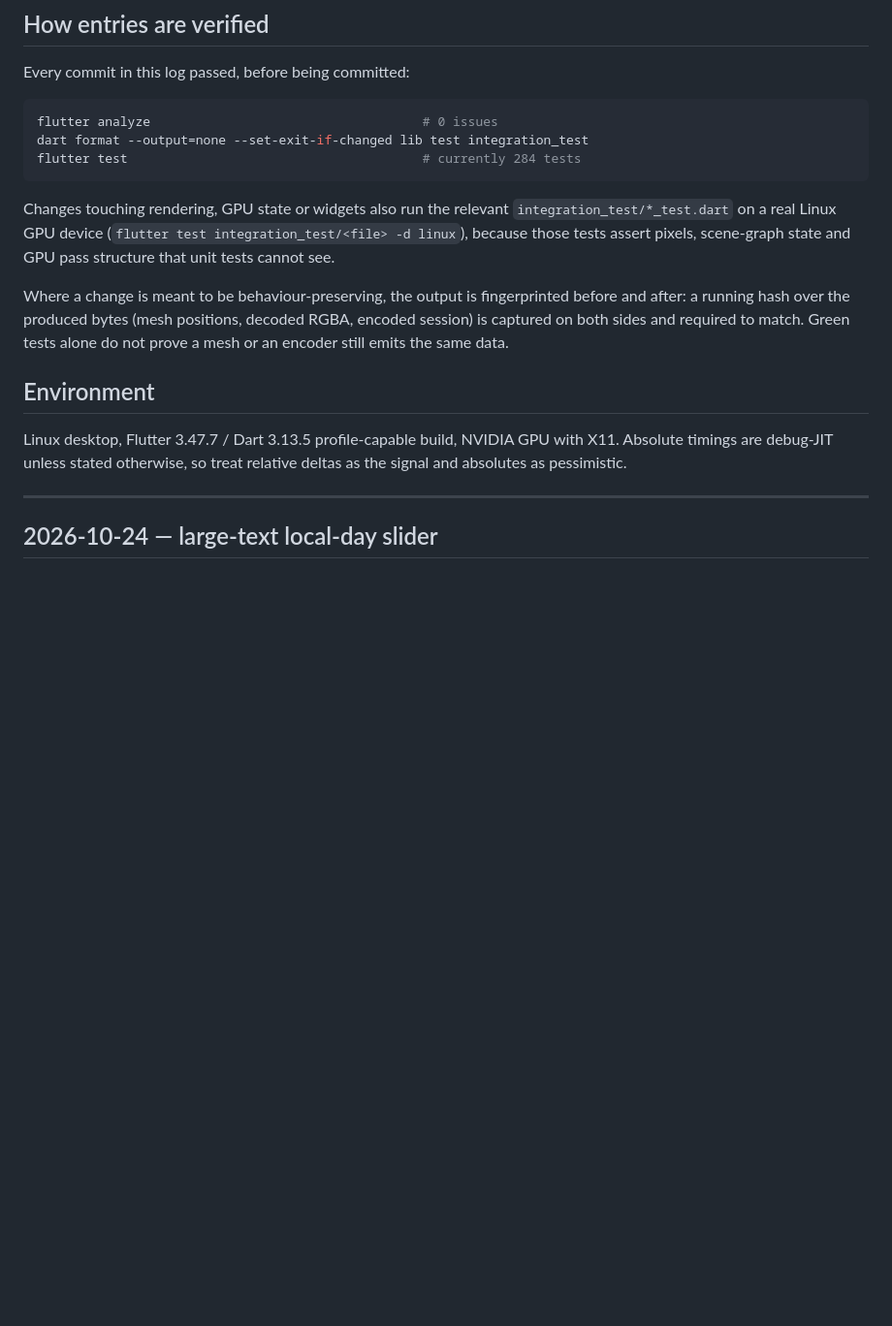
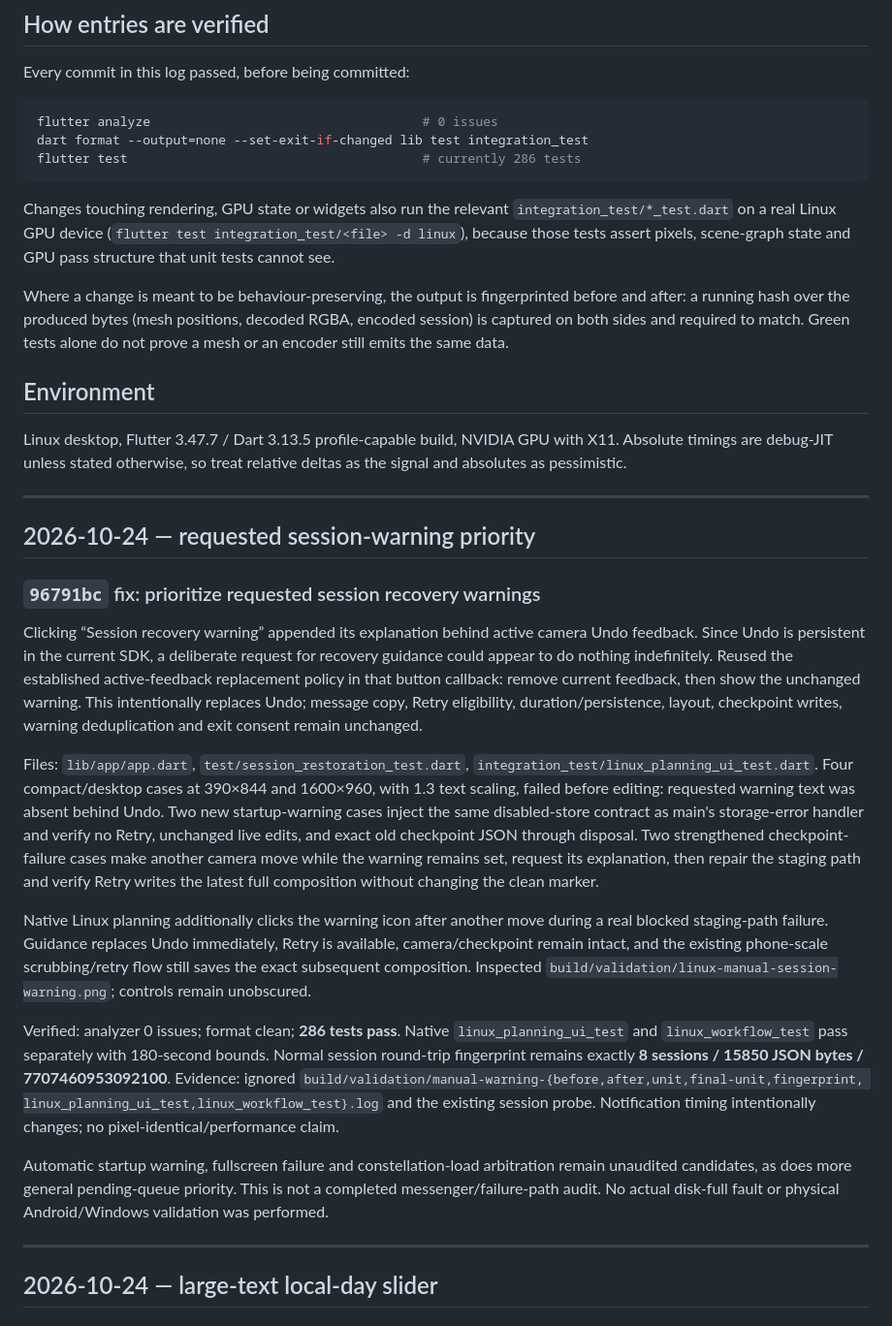
Before and after one commit to Alchemist-Aloha/PhotoSim, a Markdown page: docs/performance-robustness-log.md, the part around the change. Shown at 97% size. Rendered like a GitHub page; blank space fills up the shorter version.

Commit message:
docs: log requested recovery warning validation
Record 96791bc, four failing-first compact/desktop cases, disabled-store checkpoint protection, latest-state Retry, native warning-icon coverage and unchanged session fingerprint. Keep pending-queue, remaining message paths and hardware limitations explicit.

````diff
--- a/docs/performance-robustness-log.md
+++ b/docs/performance-robustness-log.md
@@ -15,7 +15,7 @@ Every commit in this log passed, before being committed:
 ```sh
 flutter analyze                                    # 0 issues
 dart format --output=none --set-exit-if-changed lib test integration_test
-flutter test                                       # currently 284 tests
+flutter test                                       # currently 286 tests
 ```
 
 Changes touching rendering, GPU state or widgets also run the relevant
@@ -33,6 +33,49 @@ Green tests alone do not prove a mesh or an encoder still emits the same data.
 Linux desktop, Flutter 3.47.7 / Dart 3.13.5 profile-capable build, NVIDIA GPU
 with X11. Absolute timings are debug-JIT unless stated otherwise, so treat
 relative deltas as the signal and absolutes as pessimistic.
+
+---
+
+## 2026-10-24 — requested session-warning priority
+
+### `96791bc` fix: prioritize requested session recovery warnings
+
+Clicking “Session recovery warning” appended its explanation behind active
+camera Undo feedback. Since Undo is persistent in the current SDK, a deliberate
+request for recovery guidance could appear to do nothing indefinitely. Reused
+the established active-feedback replacement policy in that button callback:
+remove current feedback, then show the unchanged warning. This intentionally
+replaces Undo; message copy, Retry eligibility, duration/persistence, layout,
+checkpoint writes, warning deduplication and exit consent remain unchanged.
+
+Files: `lib/app/app.dart`, `test/session_restoration_test.dart`,
+`integration_test/linux_planning_ui_test.dart`. Four compact/desktop cases at
+390×844 and 1600×960, with 1.3 text scaling, failed before editing: requested
+warning text was absent behind Undo. Two new startup-warning cases inject the
+same disabled-store contract as main's storage-error handler and verify no Retry,
+unchanged live edits, and exact old checkpoint JSON through disposal. Two
+strengthened checkpoint-failure cases make another camera move while the warning
+remains set, request its explanation, then repair the staging path and verify
+Retry writes the latest full composition without changing the clean marker.
+
+Native Linux planning additionally clicks the warning icon after another move
+during a real blocked staging-path failure. Guidance replaces Undo immediately,
+Retry is available, camera/checkpoint remain intact, and the existing phone-scale
+scrubbing/retry flow still saves the exact subsequent composition. Inspected
+`build/validation/linux-manual-session-warning.png`; controls remain unobscured.
+
+Verified: analyzer 0 issues; format clean; **286 tests pass**. Native
+`linux_planning_ui_test` and `linux_workflow_test` pass separately with 180-second
+bounds. Normal session round-trip fingerprint remains exactly
+**8 sessions / 15850 JSON bytes / 7707460953092100**. Evidence: ignored
+`build/validation/manual-warning-{before,after,unit,final-unit,fingerprint,
+linux_planning_ui_test,linux_workflow_test}.log` and the existing session probe.
+Notification timing intentionally changes; no pixel-identical/performance claim.
+
+Automatic startup warning, fullscreen failure and constellation-load arbitration
+remain unaudited candidates, as does more general pending-queue priority. This is
+not a completed messenger/failure-path audit. No actual disk-full fault or physical
+Android/Windows validation was performed.
 
 ---
 
````
